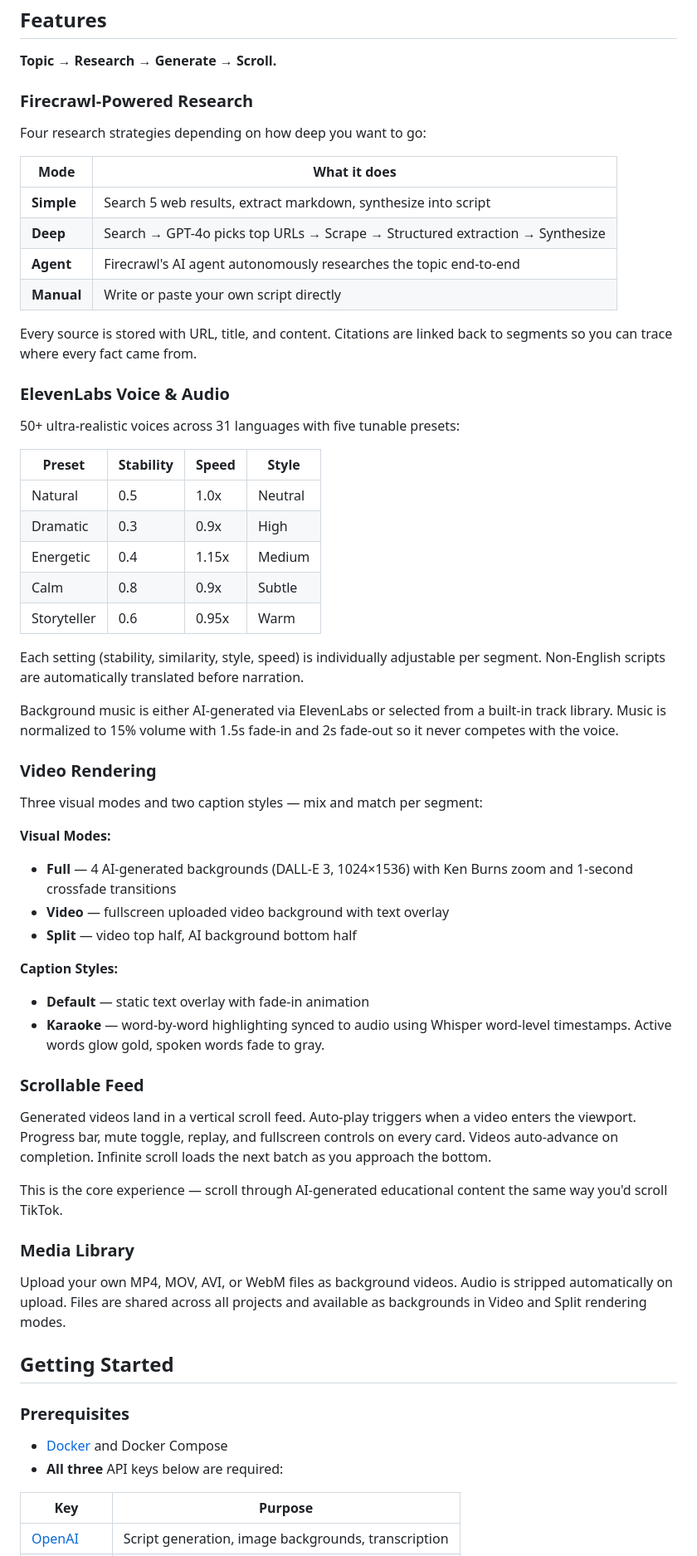
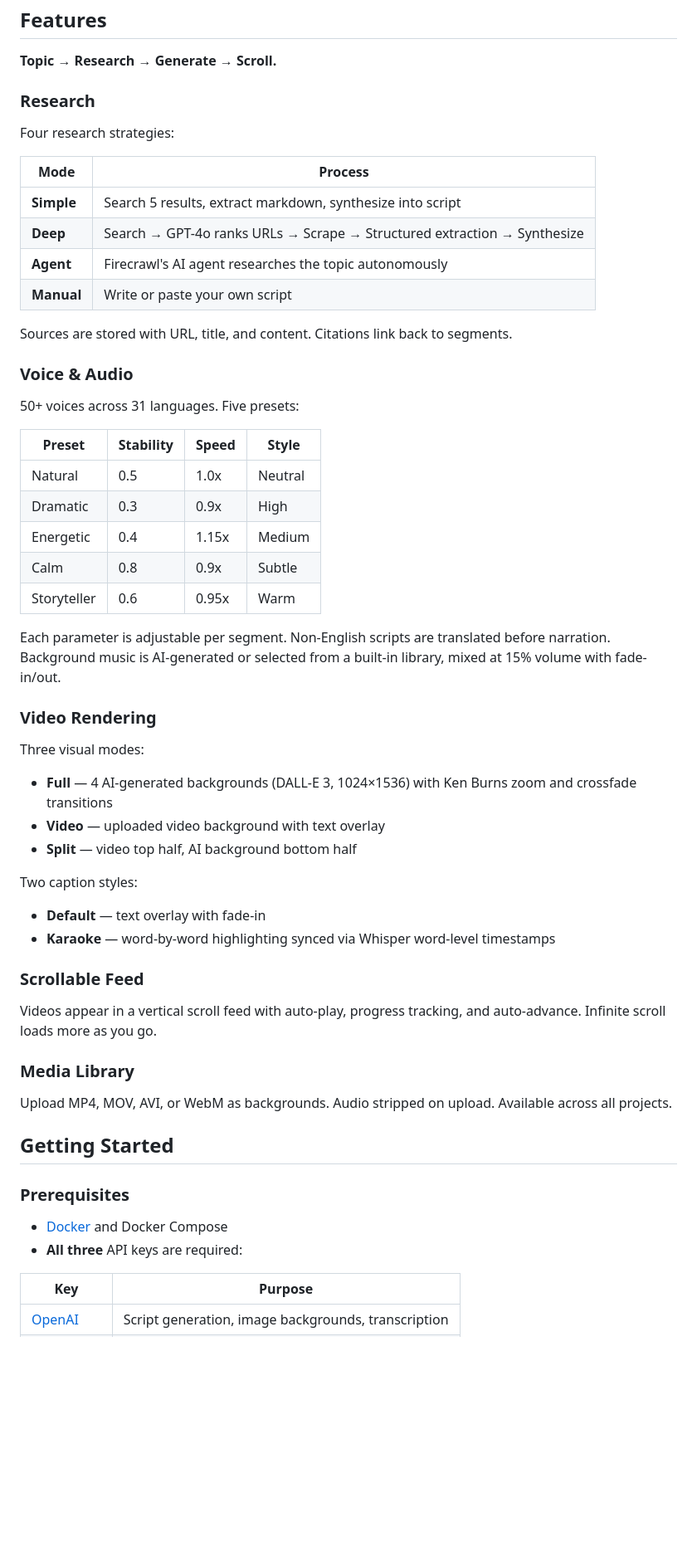
Before and after one commit to arun477/firescroll, a Markdown page: README.md, the part around one of its changes. Shown at 83% size. Drawn GitHub-style; blank space fills up the shorter version.

```diff
--- a/README.md
+++ b/README.md
@@ -84,22 +82,22 @@ Topic (e.g. "Quantum Computing")
 
 **Topic → Research → Generate → Scroll.**
 
-### Firecrawl-Powered Research
+### Research
 
-Four research strategies depending on how deep you want to go:
+Four research strategies:
 
-| Mode | What it does |
-|------|-------------|
-| **Simple** | Search 5 web results, extract markdown, synthesize into script |
-| **Deep** | Search → GPT-4o picks top URLs → Scrape → Structured extraction → Synthesize |
-| **Agent** | Firecrawl's AI agent autonomously researches the topic end-to-end |
-| **Manual** | Write or paste your own script directly |
+| Mode | Process |
+|------|---------|
+| **Simple** | Search 5 results, extract markdown, synthesize into script |
+| **Deep** | Search → GPT-4o ranks URLs → Scrape → Structured extraction → Synthesize |
+| **Agent** | Firecrawl's AI agent researches the topic autonomously |
+| **Manual** | Write or paste your own script |
 
-Every source is stored with URL, title, and content. Citations are linked back to segments so you can trace where every fact came from.
+Sources are stored with URL, title, and content. Citations link back to segments.
 
-### ElevenLabs Voice & Audio
+### Voice & Audio
 
-50+ ultra-realistic voices across 31 languages with five tunable presets:
+50+ voices across 31 languages. Five presets:
 
 | Preset | Stability | Speed | Style |
 |--------|-----------|-------|-------|
@@ -109,39 +107,33 @@ Every source is stored with URL, title, and content. Citations are linked back t
 | Calm | 0.8 | 0.9x | Subtle |
 | Storyteller | 0.6 | 0.95x | Warm |
 
-Each setting (stability, similarity, style, speed) is individually adjustable per segment. Non-English scripts are automatically translated before narration.
-
-Background music is either AI-generated via ElevenLabs or selected from a built-in track library. Music is normalized to 15% volume with 1.5s fade-in and 2s fade-out so it never competes with the voice.
+Each parameter is adjustable per segment. Non-English scripts are translated before narration. Background music is AI-generated or selected from a built-in library, mixed at 15% volume with fade-in/out.
 
 ### Video Rendering
 
-Three visual modes and two caption styles — mix and match per segment:
-
-**Visual Modes:**
-- **Full** — 4 AI-generated backgrounds (DALL-E 3, 1024×1536) with Ken Burns zoom and 1-second crossfade transitions
-- **Video** — fullscreen uploaded video background with text overlay
+Three visual modes:
+- **Full** — 4 AI-generated backgrounds (DALL-E 3, 1024×1536) with Ken Burns zoom and crossfade transitions
+- **Video** — uploaded video background with text overlay
 - **Split** — video top half, AI background bottom half
 
-**Caption Styles:**
-- **Default** — static text overlay with fade-in animation
-- **Karaoke** — word-by-word highlighting synced to audio using Whisper word-level timestamps. Active words glow gold, spoken words fade to gray.
+Two caption styles:
+- **Default** — text overlay with fade-in
+- **Karaoke** — word-by-word highlighting synced via Whisper word-level timestamps
 
 ### Scrollable Feed
 
-Generated videos land in a vertical scroll feed. Auto-play triggers when a video enters the viewport. Progress bar, mute toggle, replay, and fullscreen controls on every card. Videos auto-advance on completion. Infinite scroll loads the next batch as you approach the bottom.
-
-This is the core experience — scroll through AI-generated educational content the same way you'd scroll TikTok.
+Videos appear in a vertical scroll feed with auto-play, progress tracking, and auto-advance. Infinite scroll loads more as you go.
 
 ### Media Library
 
-Upload your own MP4, MOV, AVI, or WebM files as background videos. Audio is stripped automatically on upload. Files are shared across all projects and available as backgrounds in Video and Split rendering modes.
+Upload MP4, MOV, AVI, or WebM as backgrounds. Audio stripped on upload. Available across all projects.
 
 ## Getting Started
 
 ### Prerequisites
 
 - [Docker](https://docs.docker.com/get-docker/) and Docker Compose
-- **All three** API keys below are required:
+- **All three** API keys are required:
 
 | Key | Purpose |
 |-----|---------|
```
Also changed, not shown: other parts of README.md (+24 -26 lines).
